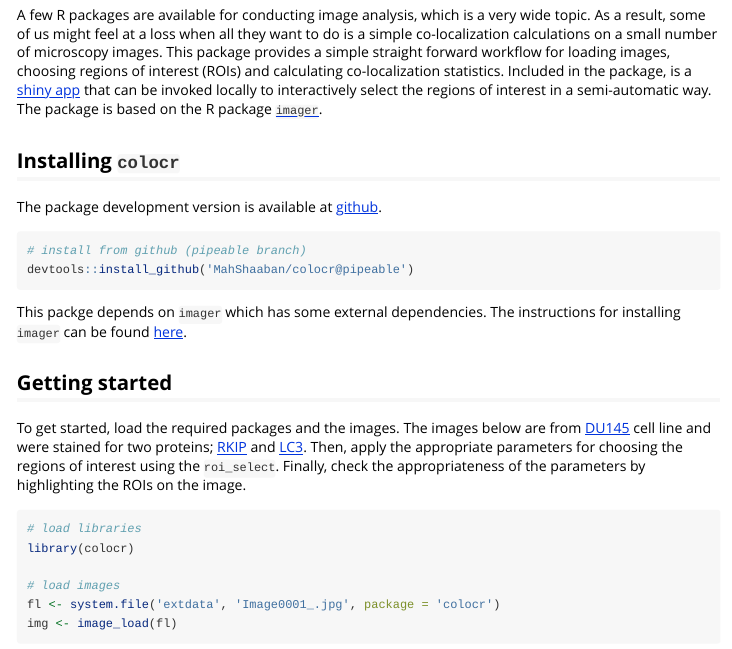
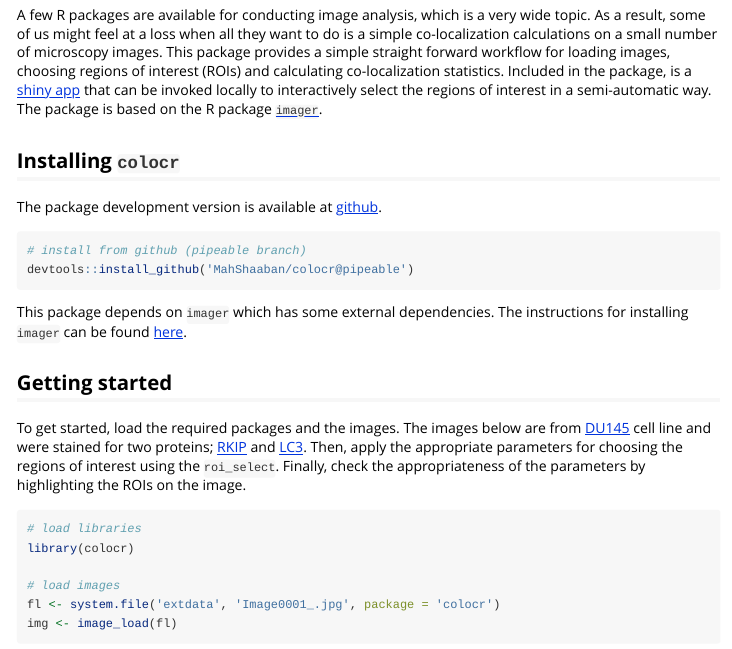
Before and after one commit to ropensci/colocr, an R Markdown document (vignettes/using_colocr.Rmd): the page in a window 1100 px wide, from 270 px down. Rendered offline with R 4.5, knitr and Pandoc, with nearby package versions; some code elsewhere in the file could not run offline; long lines of code are wrapped; common packages that the code uses without loading them are loaded.

Commit message:
fixed typos

````diff
--- a/vignettes/using_colocr.Rmd
+++ b/vignettes/using_colocr.Rmd
@@ -35,7 +35,7 @@ The package development version is available at [github](https://github.com/MahS
 devtools::install_github('MahShaaban/colocr@pipeable')
 ```
 
-This packge depends on `imager` which has some external dependencies. The instructions for
+This package depends on `imager` which has some external dependencies. The instructions for
 installing `imager` can be found [here](https://github.com/dahtah/imager).
 
 ## Getting started
````
Also changed, not shown: R/methods.R (+8 -8 lines), 4 other files.
